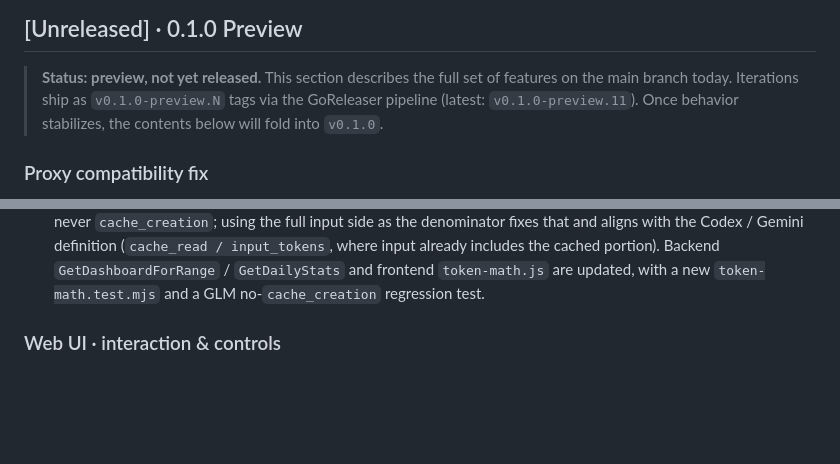
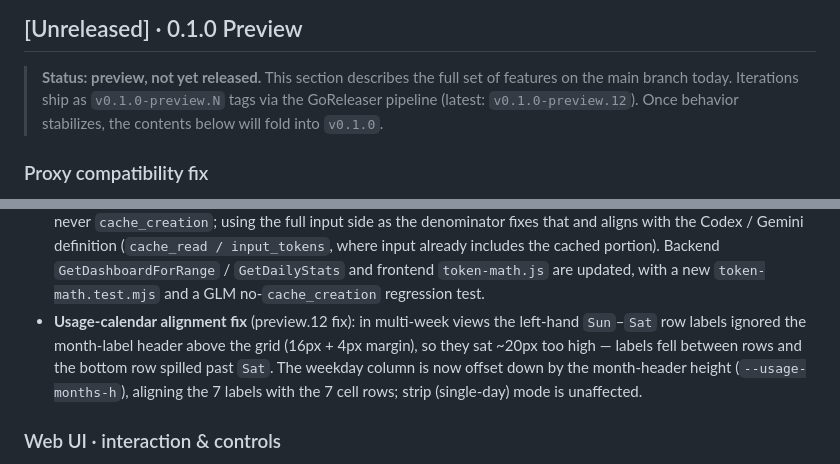
Before and after one commit to young1lin/cc-otel, a Markdown page: CHANGELOG_EN.md, 2 parts joined by grey strips. Rendered like a GitHub page; blank space fills up the shorter version.

```diff
--- a/CHANGELOG_EN.md
+++ b/CHANGELOG_EN.md
@@ -10,7 +10,7 @@ This project follows a lightweight changelog format (Keep a Changelog inspired),
 
 > **Status: preview, not yet released.** This section describes the full set
 > of features on the main branch today. Iterations ship as `v0.1.0-preview.N`
-> tags via the GoReleaser pipeline (latest: `v0.1.0-preview.11`). Once behavior
+> tags via the GoReleaser pipeline (latest: `v0.1.0-preview.12`). Once behavior
 > stabilizes, the contents below will fold into `v0.1.0`.
 
 ### Proxy compatibility fix
@@ -66,6 +66,7 @@ This project follows a lightweight changelog format (Keep a Changelog inspired),
 - **Latency API**: `/api/durations` returns per-model duration / throughput; **Out tok/s** is derived from `output_tokens` and duration.
 - **Uniform 24-hour timestamps** (preview.10 fix): new `fmtDate24` / `fmtDateTime` replace `toLocaleString()`; midnight no longer renders as the 12-hour "12:xx AM" — everything is local-time `YYYY-MM-DD HH:mm:ss`.
 - **Cache hit-rate redefinition** (preview.11 fix): the cache hit rate changed from `cache_read / (cache_read + cache_creation)` to `cache_read / input-side total` (`input_tokens + cache_read + cache_creation`). The old formula collapsed to a constant 100% for reverse-proxied providers (GLM, mimo) that report `cache_read` but never `cache_creation`; using the full input side as the denominator fixes that and aligns with the Codex / Gemini definition (`cache_read / input_tokens`, where input already includes the cached portion). Backend `GetDashboardForRange` / `GetDailyStats` and frontend `token-math.js` are updated, with a new `token-math.test.mjs` and a GLM no-`cache_creation` regression test.
+- **Usage-calendar alignment fix** (preview.12 fix): in multi-week views the left-hand `Sun`–`Sat` row labels ignored the month-label header above the grid (16px + 4px margin), so they sat ~20px too high — labels fell between rows and the bottom row spilled past `Sat`. The weekday column is now offset down by the month-header height (`--usage-months-h`), aligning the 7 labels with the 7 cell rows; strip (single-day) mode is unaffected.
 
 ### Web UI · interaction & controls
 
```
Also changed, not shown: CHANGELOG.md (+2 -1 lines).
